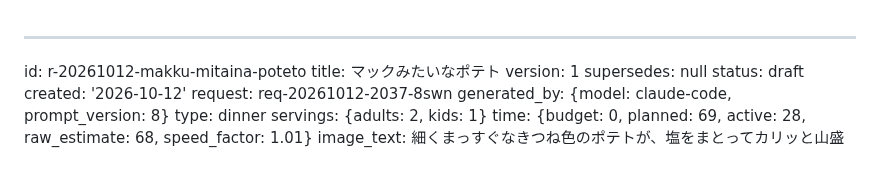
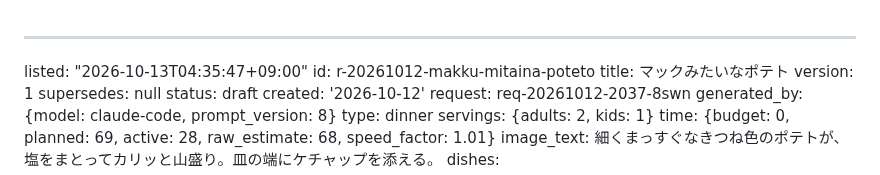
Before and after one commit to peirin1230-ship-it/recipi, a Markdown page: recipes/r-20261012-makku-mitaina-poteto.md, the part around the change. GitHub-like rendering.

Commit message:
一覧に追加: マックみたいなポテト

```diff
--- a/recipes/r-20261012-makku-mitaina-poteto.md
+++ b/recipes/r-20261012-makku-mitaina-poteto.md
@@ -1,4 +1,5 @@
 ---
+listed: "2026-10-13T04:35:47+09:00"
 id: r-20261012-makku-mitaina-poteto
 title: マックみたいなポテト
 version: 1
```
